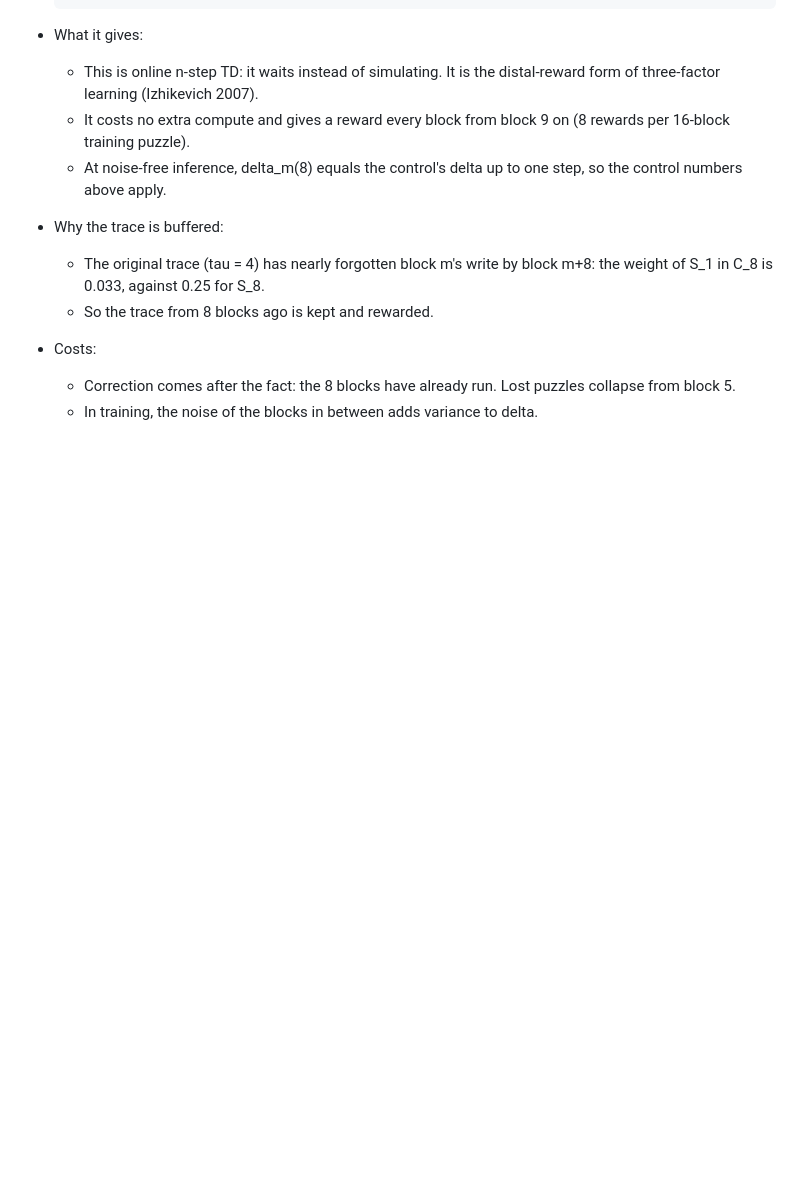
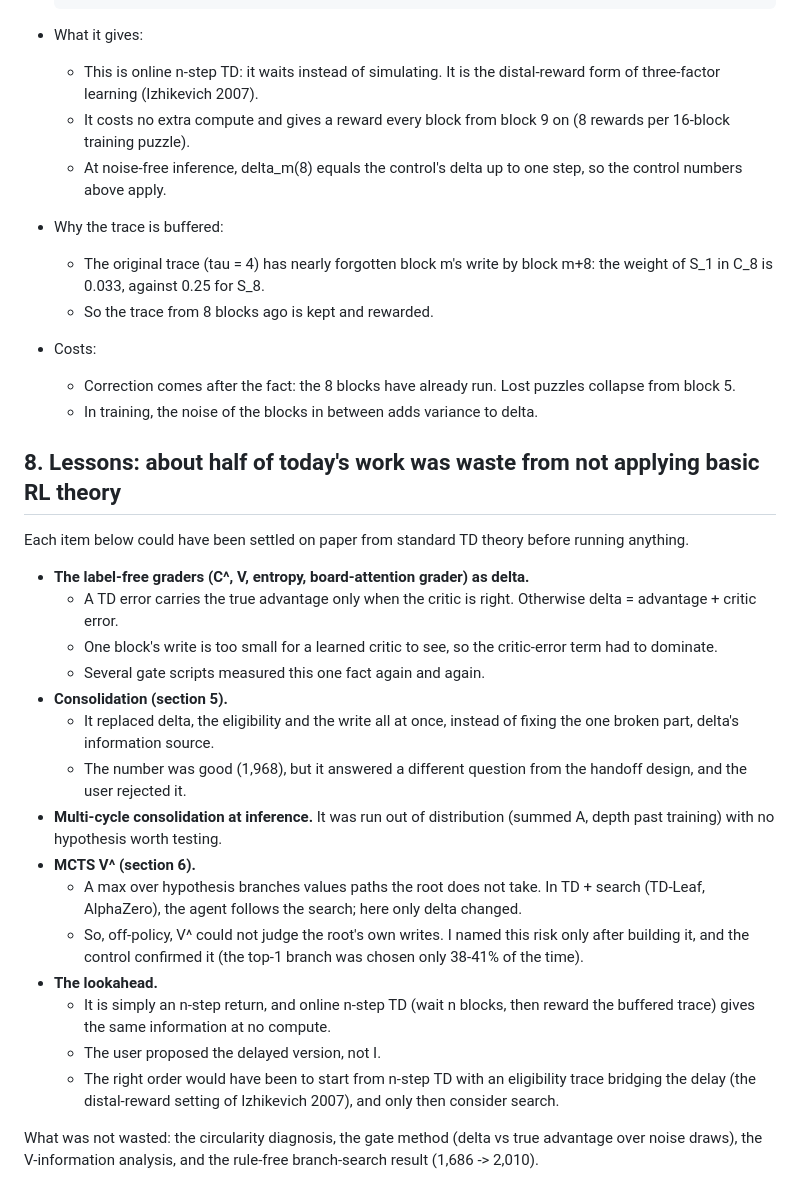
Before and after one commit to zxcyxv/arc1-coupled, a Markdown page: research/td_search_2026-10-31/README.md, the part around the change. Rendered like a GitHub page; blank space fills up the shorter version.

Commit message:
TD search record: lessons section (work wasted by not applying basic RL theory)
Co-Authored-By: Claude Opus 5.5 <noreply@anthropic.com>
Claude-Session: https://claude.ai/code/session_01Jm2Mnwq5PQtZrtf7NqRt7g

```diff
--- a/research/td_search_2026-10-31/README.md
+++ b/research/td_search_2026-10-31/README.md
@@ -182,3 +182,30 @@ The handoff rule is kept, and only V(h_{n-1}) in delta is replaced, at the first
 - Costs:
   - Correction comes after the fact: the 8 blocks have already run. Lost puzzles collapse from block 5.
   - In training, the noise of the blocks in between adds variance to delta.
+
+## 8. Lessons: about half of today's work was waste from not applying basic RL theory
+Each item below could have been settled on paper from standard TD theory before running anything.
+- **The label-free graders (C^, V, entropy, board-attention grader) as delta.**
+  - A TD error carries the true advantage only when the critic is right. Otherwise delta = advantage + critic error.
+  - One block's write is too small for a learned critic to see, so the critic-error term had to dominate.
+  - Several gate scripts measured this one fact again and again.
+- **Consolidation (section 5).**
+  - It replaced delta, the eligibility and the write all at once, instead of fixing the one broken part, delta's
+    information source.
+  - The number was good (1,968), but it answered a different question from the handoff design, and the user rejected it.
+- **Multi-cycle consolidation at inference.** It was run out of distribution (summed A, depth past training) with no
+  hypothesis worth testing.
+- **MCTS V^ (section 6).**
+  - A max over hypothesis branches values paths the root does not take. In TD + search (TD-Leaf, AlphaZero), the agent
+    follows the search; here only delta changed.
+  - So, off-policy, V^ could not judge the root's own writes. I named this risk only after building it, and the
+    control confirmed it (the top-1 branch was chosen only 38-41% of the time).
+- **The lookahead.**
+  - It is simply an n-step return, and online n-step TD (wait n blocks, then reward the buffered trace) gives the same
+    information at no compute.
+  - The user proposed the delayed version, not I.
+  - The right order would have been to start from n-step TD with an eligibility trace bridging the delay (the
+    distal-reward setting of Izhikevich 2007), and only then consider search.
+
+What was not wasted: the circularity diagnosis, the gate method (delta vs true advantage over noise draws), the
+V-information analysis, and the rule-free branch-search result (1,686 -> 2,010).
```
